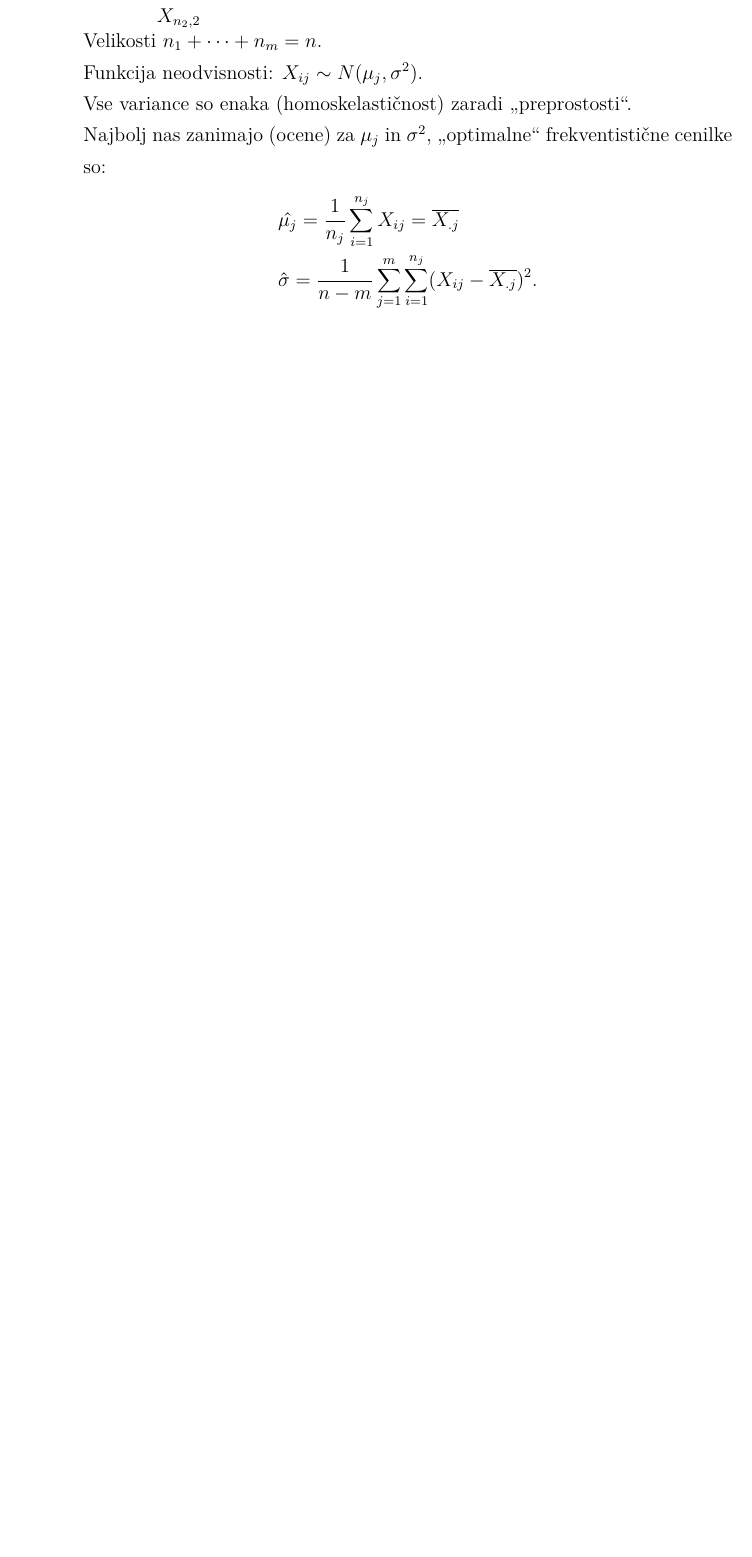
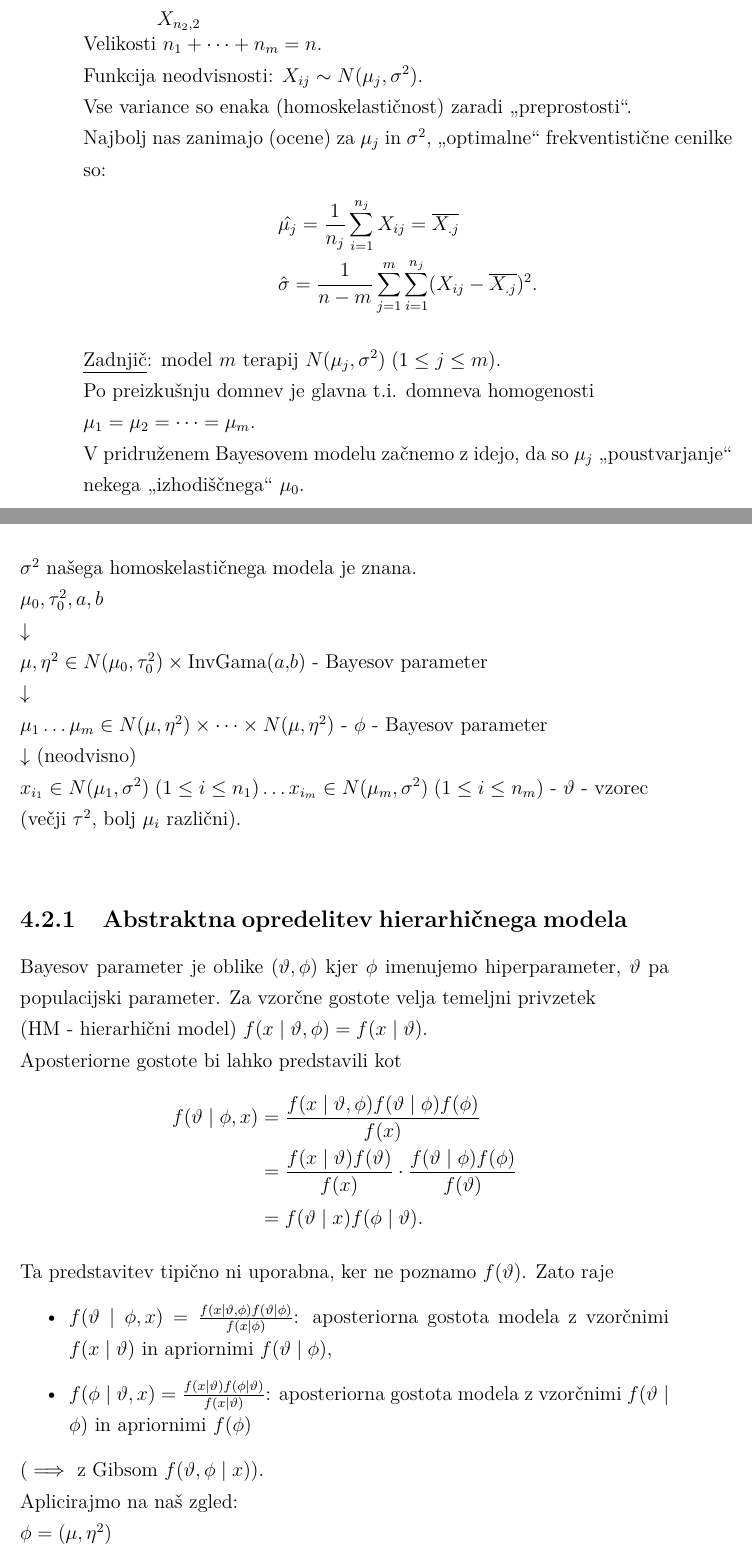
Before and after one commit to Tomaz12345/Bayesova-statistika-zapiski, a LaTeX book (main/Bayesova-statistika-zapiski.tex): part of page 45 of 45 before the commit and two parts of pages 45 and 46 of 48 after it, the two joined at a grey line, cut so that both start at the same text, the shorter picture padded with empty space. Compiled offline with pdfLaTeX.

Commit message:
predavanje 20.11.

```diff
--- a/main/Bayesova-statistika-zapiski.tex
+++ b/main/Bayesova-statistika-zapiski.tex
@@ -1508,3 +1510,45 @@ Najbolj nas zanimajo (ocene) za $\mu_j$ in $\sigma^2$, \sn{optimalne} frekventis
 \end{align*}
 
 
+% 11. predavanje: 20.11.
+
+\underline{Zadnjič}: model $m$ terapij $N(\mu_j, \sigma^2) \; (1 \leq j \leq m)$. \\
+Po preizkušnju domnev je glavna t.i. domneva homogenosti \\
+$\mu_1 = \mu_2 = \dots = \mu_m$. \\
+V pridruženem Bayesovem modelu začnemo z idejo, da so $\mu_j$ \sn{poustvarjanje} nekega \sn{izhodiščnega} $\mu_0$. \\
+$\sigma^2$ našega homoskelastičnega modela je znana. \\
+$\mu_0, \tau_0^2, a, b$ \\
+$\downarrow$ \\
+$\mu, \eta^2 \in N(\mu_0, \tau_0^2) \times \text{InvGama}(a,b)$ - Bayesov parameter \\
+$\downarrow$ \\
+$\mu_1 \dots \mu_m \in N(\mu, \eta^2) \times \dots \times N(\mu, \eta^2)$ - $\phi$ - Bayesov parameter \\
+$\downarrow$ (neodvisno) \\
+$x_{i_1} \in N(\mu_1, \sigma^2) \; (1 \leq i \leq n_1) \dots x_{i_m} \in N(\mu_m, \sigma^2) \; (1 \leq i \leq n_m)$
+- $\vartheta$ - vzorec \\
+(večji $\tau^2$, bolj $\mu_i$ različni). \\
+
+\subsection{Abstraktna opredelitev hierarhičnega modela}
+
+Bayesov parameter je oblike $(\vartheta, \phi)$ kjer $\phi$ imenujemo hiperparameter,
+$\vartheta$ pa populacijski parameter.
+Za vzorčne gostote velja temeljni privzetek \\
+(HM - hierarhični model) $f(x \mid \vartheta, \phi) = f(x \mid \vartheta)$. \\
+Aposteriorne gostote bi lahko predstavili kot
+\begin{align*}
+  f(\vartheta \mid \phi, x) &= \frac{f(x \mid \vartheta, \phi) f(\vartheta \mid \phi) f(\phi)}{f(x)} \\
+  &= \frac{f(x \mid \vartheta) f(\vartheta)}{f(x)} \cdot \frac{f(\vartheta \mid \phi) f(\phi)}{f(\vartheta)} \\
+  &= f(\vartheta \mid x) f(\phi \mid \vartheta).
+\end{align*}
+Ta predstavitev tipično ni uporabna, ker ne poznamo $f(\vartheta)$. Zato raje
+\begin{itemize}
+  \item $f(\vartheta \mid \phi, x) = \frac{f(x \mid \vartheta, \phi) f(\vartheta \mid \phi)}{f(x \mid \phi)}$:
+    aposteriorna gostota modela z vzorčnimi $f(x \mid \vartheta)$ in apriornimi $f(\vartheta \mid \phi)$,
+  \item $f(\phi \mid \vartheta, x) = \frac{f(x \mid \vartheta) f(\phi \mid \vartheta)}{f(x \mid \vartheta)}$:
+    aposteriorna gostota modela z vzorčnimi $f(\vartheta \mid \phi)$ in apriornimi $f(\phi)$
+\end{itemize}
+($\implies$ z Gibsom $f(\vartheta, \phi \mid x)$). \\
+Aplicirajmo na naš zgled: \\
+$\phi = (\mu, \eta^2)$ \\
+$n = \sum_{j=1}^{m} n_j$ \\
+$\vartheta = (\mu_1 \dots \mu_m)$ \\
+\begin{align*}
```
Also changed, not shown: main/Bayesova-statistika-zapiski.pdf, main/Bayesova-statistika-zapiski.tex (50 more changed lines).
